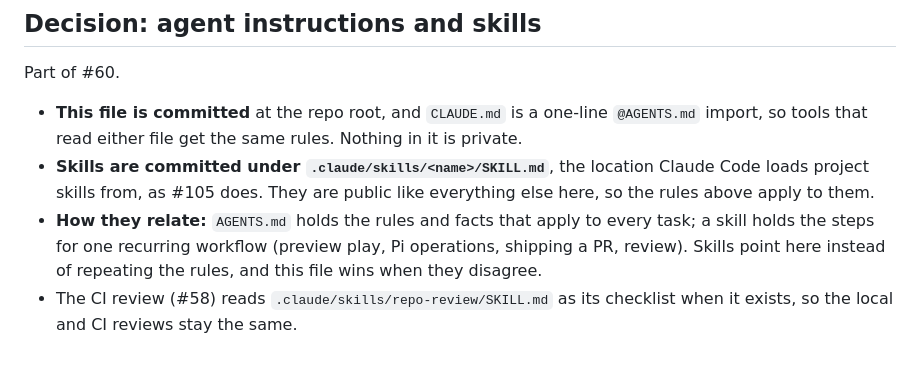
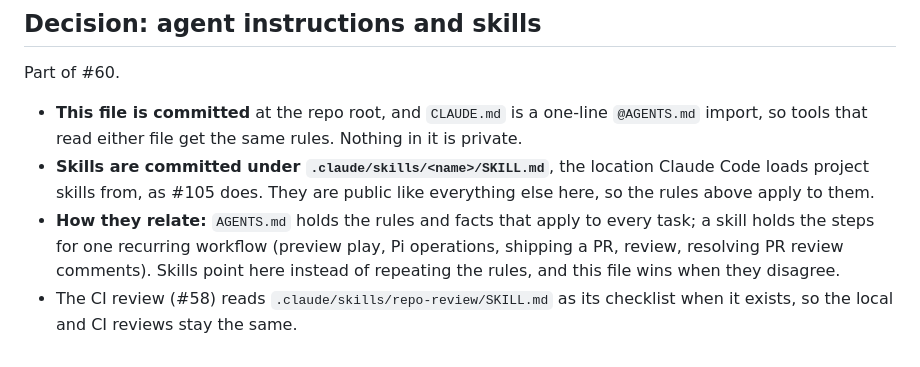
Before and after one commit to RyanCaudill04/minecraft-server, a Markdown page: AGENTS.md, the part around the change. GitHub-like rendering.

Commit message:
docs: point to the new skills from AGENTS.md and ship-pr

```diff
--- a/AGENTS.md
+++ b/AGENTS.md
@@ -143,7 +143,7 @@ Part of #60.
   public like everything else here, so the rules above apply to them.
 - **How they relate:** `AGENTS.md` holds the rules and facts that apply to
   every task; a skill holds the steps for one recurring workflow (preview
-  play, Pi operations, shipping a PR, review). Skills point here instead of
+  play, Pi operations, shipping a PR, review, resolving PR review comments). Skills point here instead of
   repeating the rules, and this file wins when they disagree.
 - The CI review (#58) reads `.claude/skills/repo-review/SKILL.md` as its
   checklist when it exists, so the local and CI reviews stay the same.
```
Also changed, not shown: 1 other file.
